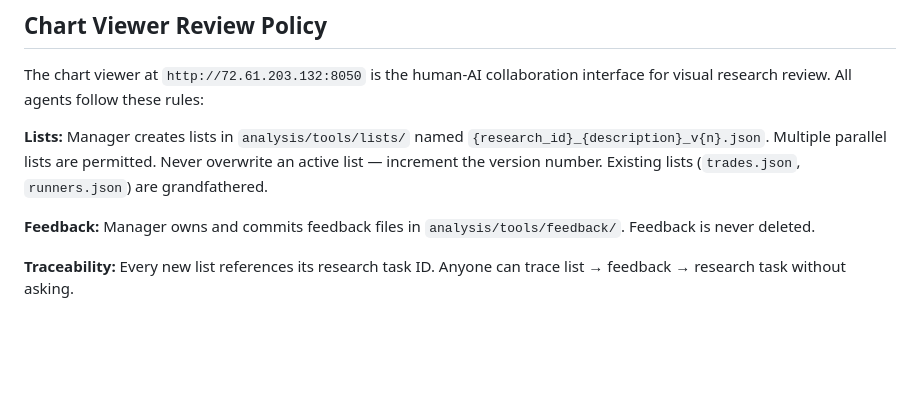
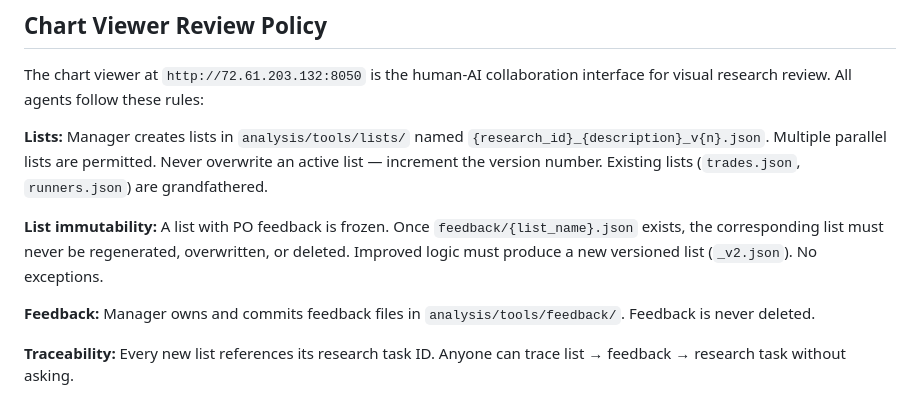
Before and after one commit to K25TOF/yolo-firm, a Markdown page: way-of-working.md, the part around the change. Drawn GitHub-style; blank space fills up the shorter version.

Commit message:
docs: reviewed lists are immutable — never overwrite (Story 9.9)
Lists with PO feedback are frozen. Once feedback/{name}.json exists,
the corresponding list must never be regenerated, overwritten, or
deleted. Improved detection logic must produce a new versioned list.
Added to Manager's "Cannot Do" list as non-negotiable constraint.

Co-Authored-By: Claude Opus 4.6 (1M context) <noreply@anthropic.com>

```diff
--- a/way-of-working.md
+++ b/way-of-working.md
@@ -87,6 +87,11 @@ interface for visual research review. All agents follow these rules:
 `{research_id}_{description}_v{n}.json`. Multiple parallel lists are permitted.
 Never overwrite an active list — increment the version number.
 Existing lists (`trades.json`, `runners.json`) are grandfathered.
+
+**List immutability:** A list with PO feedback is frozen. Once
+`feedback/{list_name}.json` exists, the corresponding list must never be
+regenerated, overwritten, or deleted. Improved logic must produce a new
+versioned list (`_v2.json`). No exceptions.
 
 **Feedback:** Manager owns and commits feedback files in
 `analysis/tools/feedback/`. Feedback is never deleted.
```
Also changed, not shown: CLAUDE.md (+1 -0 lines).
